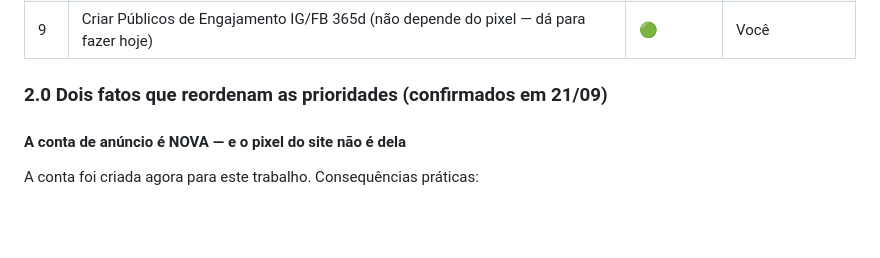
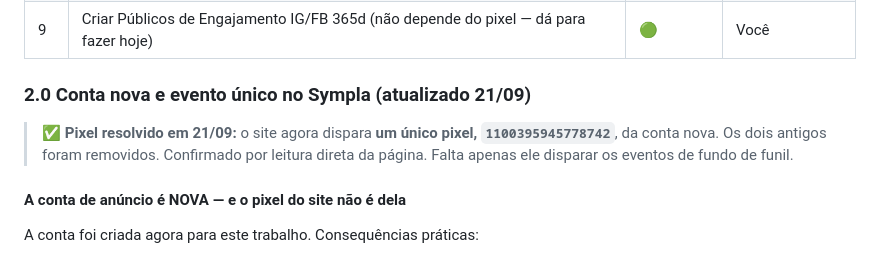
Before and after one commit to mariazeredostudios/trafegopago, a Markdown page: tetrabrazil/2026-09-21-plano-campanha.md, the part around the change. Drawn GitHub-style; blank space fills up the shorter version.

```diff
--- a/tetrabrazil/2026-09-21-plano-campanha.md
+++ b/tetrabrazil/2026-09-21-plano-campanha.md
@@ -80,7 +80,12 @@ eles significa otimizar às cegas.
 | 8 | Definir a data-limite real de matrícula de cada núcleo (há 16h de aula online obrigatória antes do presencial) | 🟡 | Você |
 | 9 | Criar Públicos de Engajamento IG/FB 365d (não depende do pixel — dá para fazer hoje) | 🟢 | Você |
 
-### 2.0 Dois fatos que reordenam as prioridades (confirmados em 21/09)
+### 2.0 Conta nova e evento único no Sympla (atualizado 21/09)
+
+> ✅ **Pixel resolvido em 21/09:** o site agora dispara **um único pixel,
+> `1100395945778742`**, da conta nova. Os dois antigos foram removidos.
+> Confirmado por leitura direta da página. Falta apenas ele disparar os
+> eventos de fundo de funil.
 
 #### A conta de anúncio é NOVA — e o pixel do site não é dela
 
```
Also changed, not shown: tetrabrazil/2026-09-21-execucao-publicos-copy-verba.md (added, +320 -0 lines).
